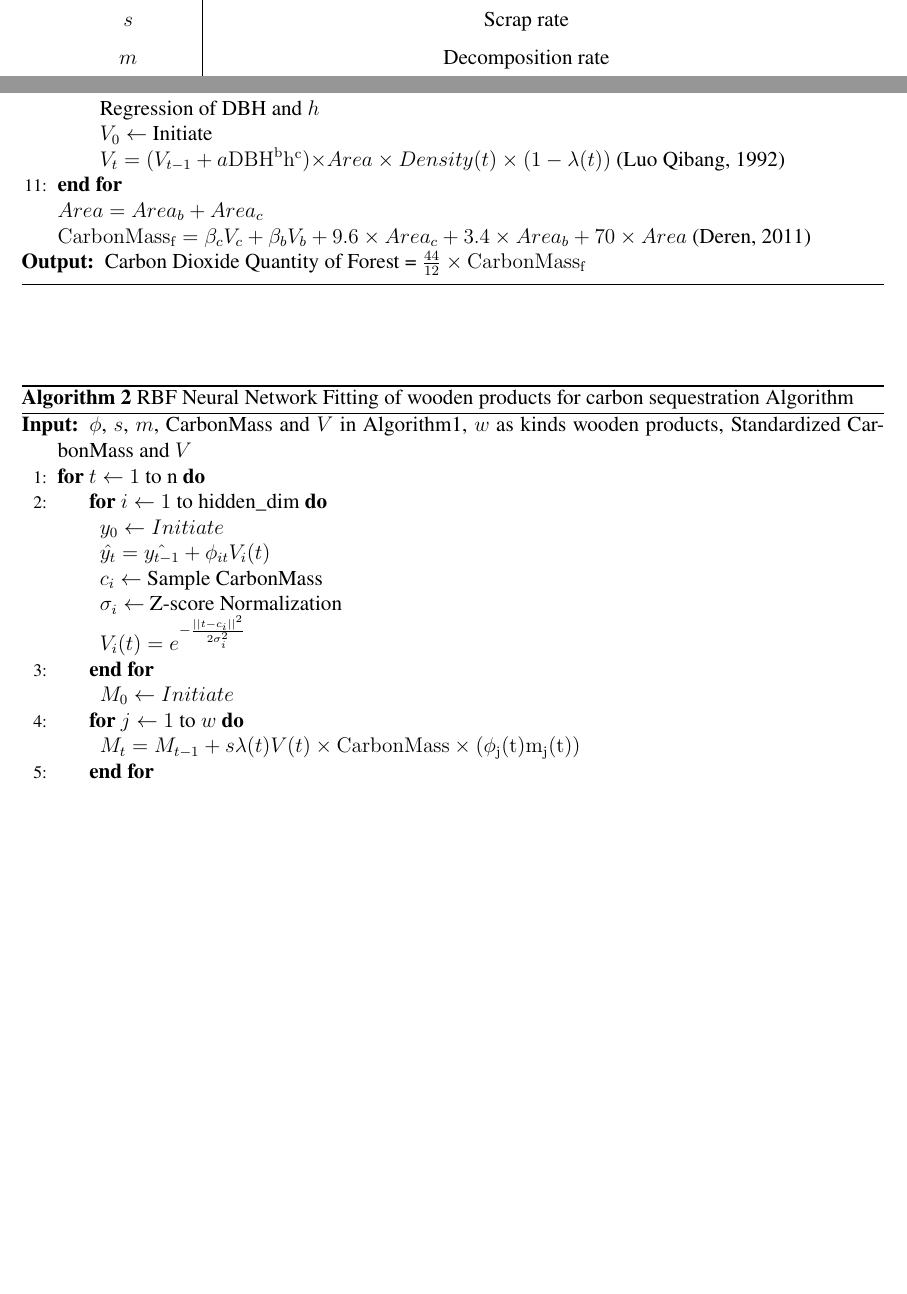
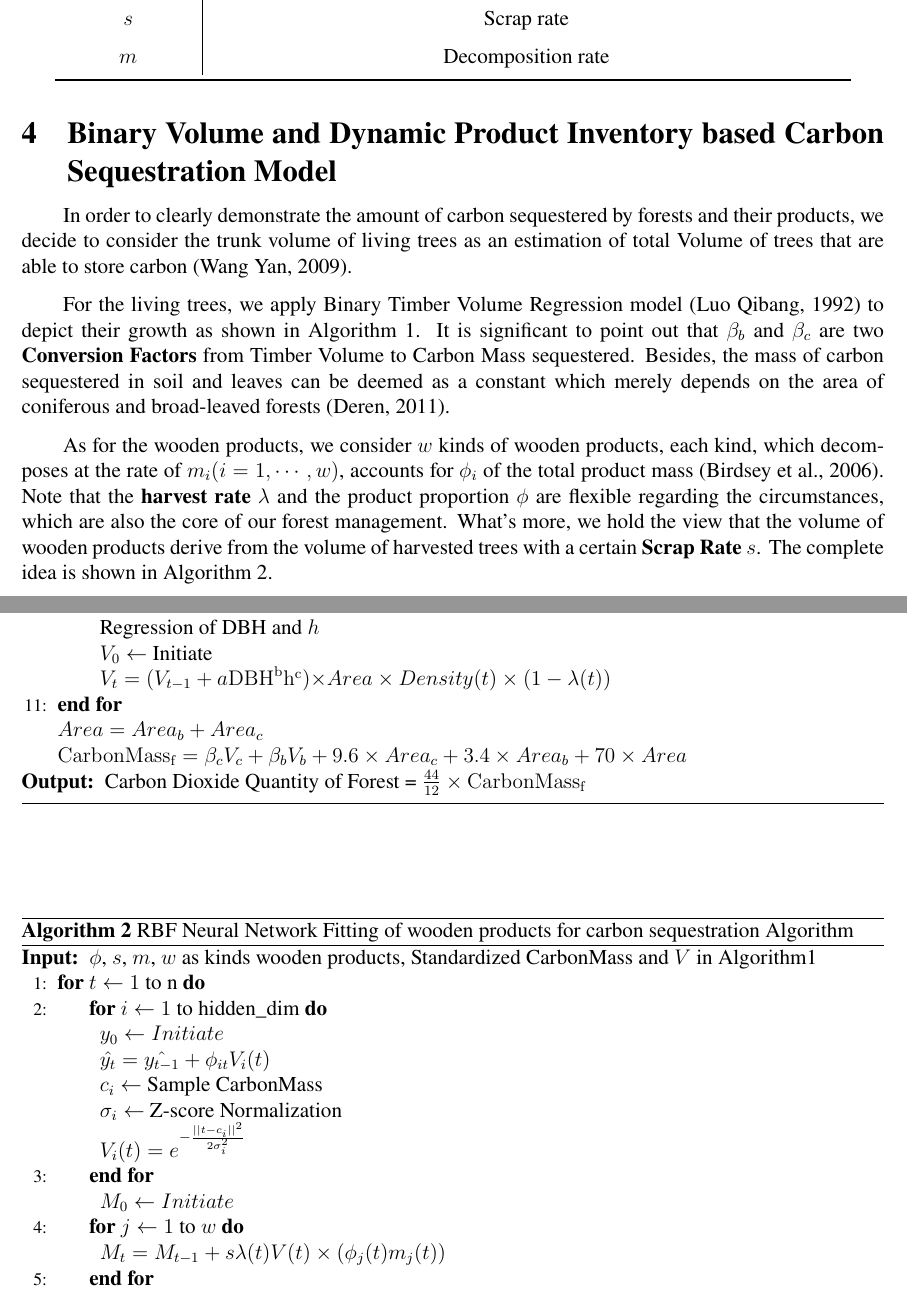
Before and after one commit to XunzhiWen/MCM-ICM-2022, a LaTeX thesis (正式赛/论文/论文.tex): two parts of pages 4 and 5 of 7 before the commit and two parts of pages 4 and 5 of 8 after it, joined at a grey line, cut so that both start at the same text, the shorter picture padded with empty space. Compiled offline with pdfLaTeX.

Commit message:
出了点问题

```diff
--- a/正式赛/论文/论文.tex
+++ b/正式赛/论文/论文.tex
@@ -145,8 +145,27 @@ These are necessary assumptions for simplifying the model.
 \end{table}
 
 
+% 标题可能需要修改
+\section{Binary Volume and Dynamic Product Inventory based Carbon Sequestration Model}
 
-\section{Introduction and Results of Models on Problem 1(a)}
-
+In order to clearly demonstrate the amount of carbon sequestered by forests and their
+products, we decide to consider the trunk volume of living trees as an estimation of
+total Volume of trees that are able to store carbon \citep{WangYan}.
+\par
+For the living trees, we apply Binary Timber Volume Regression model \citep{LuoQingbang}
+to depict their growth as shown in Algorithm \ref{Binary Volume Algo}.
+It is significant
+to point out that $ \beta_b $ and $ \beta_c $ are two \textbf{Conversion Factors} from
+Timber Volume to Carbon Mass sequestered. Besides, the mass of carbon sequestered in
+soil and leaves can be deemed as a constant which merely depends on the area
+of coniferous and broad-leaved forests \citep{YanDeren2011}.
+\par
+As for the wooden products, we consider $ w $ kinds of wooden products, each kind,
+which decomposes at the rate of $ m_i (i = 1,\cdots, w) $, accounts for $ \phi_i$
+of the total product mass \citep{2006Forest}. Note that the \textbf{harvest rate} $ \lambda $ and the product
+proportion $ \phi $ are flexible regarding the circumstances, which are also
+the core of our forest management. What's more, we hold the view that
+the volume of wooden products derive from the volume of harvested trees with a certain
+\textbf{Scrap Rate} $ s $. The complete idea is shown in Algorithm \ref{Product Algo}.
 
 \begin{algorithm}[htbp]
@@ -188,10 +207,10 @@ These are necessary assumptions for simplifying the model.
   \end{algorithm}
 
   \begin{algorithm}[htbp]
-    \caption{RBF Neural Network Fitting of wooden products for carbon sequestration Algorithm} % 名称
+    \caption{RBF Neural Network Fitting of wooden products for carbon sequestration Algorithm} \label{Product Algo}
     \begin{algorithmic}[1]
         \Require
-            $ \phi $, $ s $, $ m $, CarbonMass and $ V $ in Algorithm1, $ w $ as kinds wooden products, Standardized CarbonMass and $ V $
+            $ \phi $, $ s $, $ m $, $ w $ as kinds wooden products, Standardized CarbonMass and $ V $ in Algorithm1
         \For{$ t\gets1 $ to n}
             \For{$ i\gets1 $ to hidden\_dim}
 
@@ -210,7 +229,7 @@ These are necessary assumptions for simplifying the model.
 
             \For{$ j\gets 1$ to $ w $}
 
-            $ M_t = M_{t-1}+s\lambda(t)V(t)\times \rm{CarbonMass} \times (\phi_j(t)m_j(t)) $
+            $ M_t = M_{t-1}+s\lambda(t)V(t)\times (\phi_j(t)m_j(t)) $
             \EndFor
         \EndFor
         \Ensure
```
Also changed, not shown: 正式赛/论文/reference.bib (+14 -6 lines), 正式赛/论文/code&pic/BienTreeMap.jpg.CROP.cq5dam_web_1280_1280_jpeg.jpg (renamed from 正式赛/论文/BienTreeMap.jpg.CROP.cq5dam_web_1280_1280_jpeg.jpg), 正式赛/论文/code&pic/CA11.eps (added), 正式赛/论文/code&pic/CA12.eps (added), 正式赛/论文/code&pic/CA21.eps (added), 正式赛/论文/code&pic/CA22.eps (added), 正式赛/论文/code&pic/CA31.eps (added), 正式赛/论文/code&pic/CA32.eps (added), 正式赛/论文/code&pic/the-carbon-cycle-1.jpg (added), 正式赛/论文/论文.bbl, 正式赛/论文/论文.pdf, 正式赛/论文/论文.tex (6 more changed lines), 9 other files.
